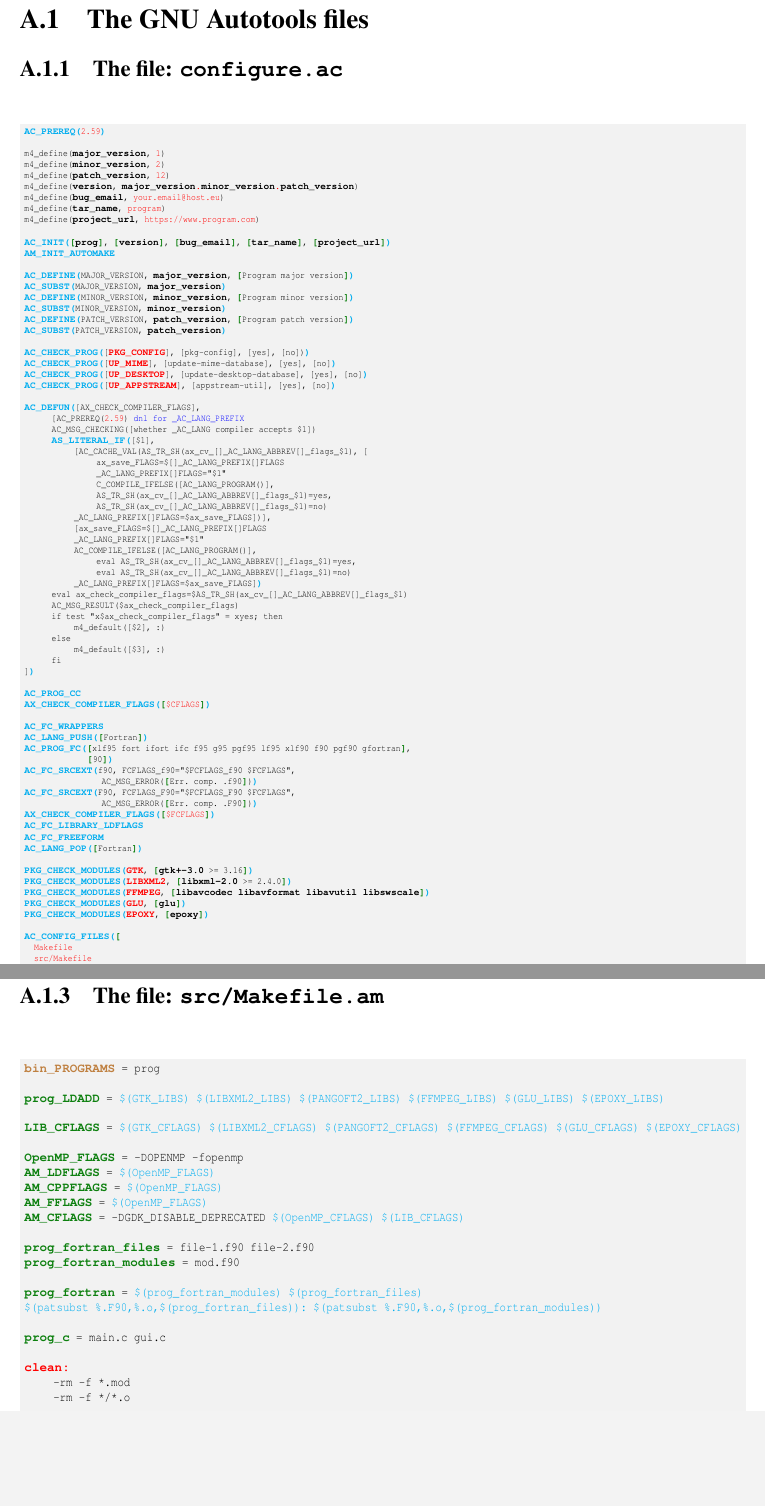
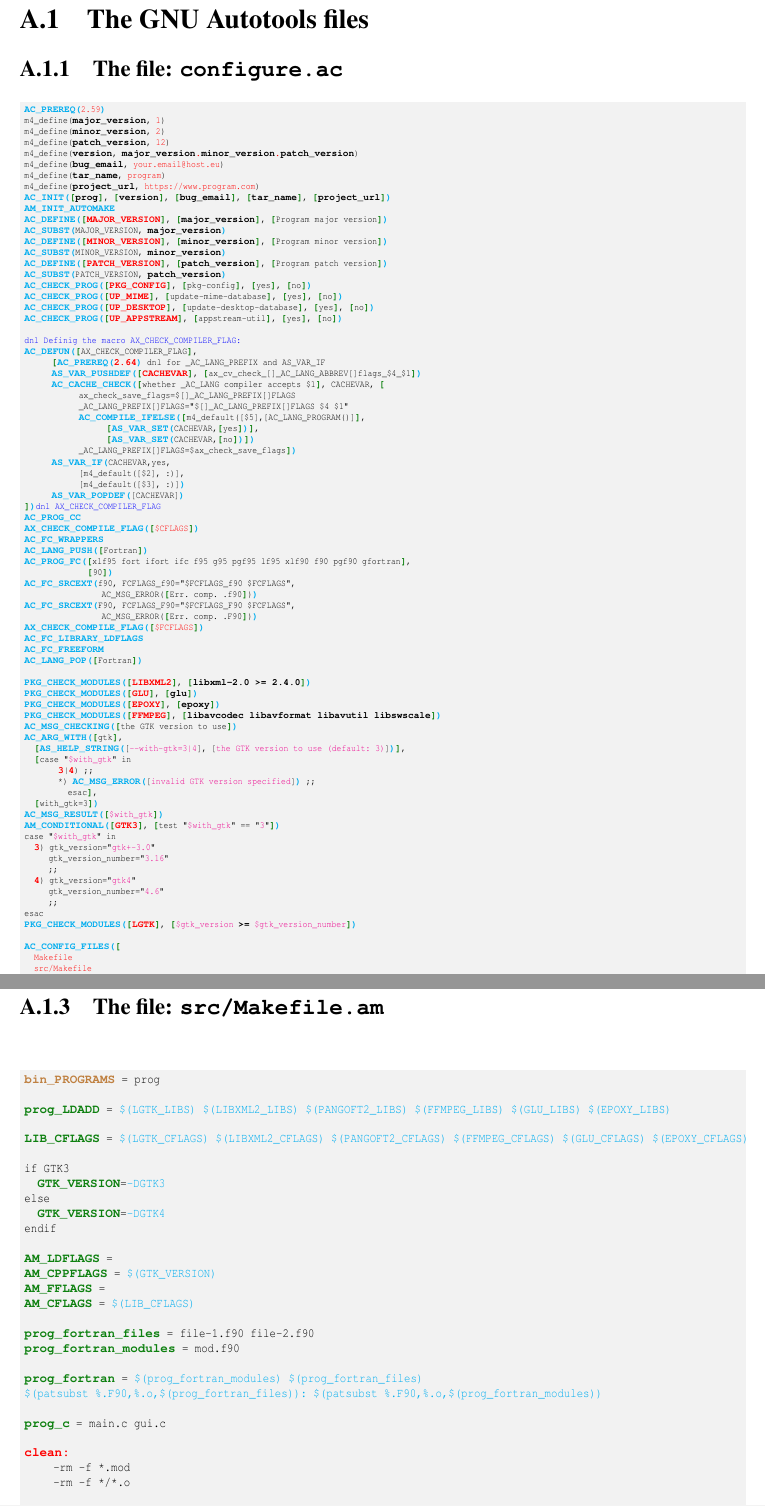
Before and after one commit to Slookeur/OPEN, a LaTeX thesis (open.tex, which reads appendix/a-autotools.tex, preambule.tex, these-seb.cls): two parts of pages 114 and 117 of 144 before the commit and two parts of pages 114 and 116 of 144 after it, joined at a grey line, cut so that both start at the same text, the shorter picture padded with empty space. Compiled offline with pdfLaTeX.

Commit message:
OPEN sources: ven. 05 juil. 2024 16:09:00 CEST

```diff
--- a/appendix/a-autotools.tex
+++ b/appendix/a-autotools.tex
@@ -2,11 +2,10 @@
 
 \subsection{The file: \bftt{configure.ac}}
 \label{configall}
-
+\vspace{-0.5cm}
 {\tiny{
 \begin{script}
 \confb{AC\_PREREQ}{\red{2.59}}
-
 m4\_define(\bftt{major\_version}, \red{1})
 m4\_define(\bftt{minor\_version}, \red{2})
 m4\_define(\bftt{patch\_version}, \red{12})
@@ -14,51 +13,37 @@ m4\_define(\bftt{version}, \bftt{major\_version}\rtt{.}\bftt{minor\_version}\rtt
 m4\_define(\bftt{bug\_email}, \red{\email})
 m4\_define(\bftt{tar\_name}, \red{program})
 m4\_define(\bftt{project\_url}, \red{https://www.program.com})
-
 \confb{AC\_INIT}{\cstr{\bftt{prog}}, \cstr{\bftt{version}}, \cstr{\bftt{bug\_email}}, \cstr{\bftt{tar\_name}}, \cstr{\bftt{project\_url}}}
 \confa{AM\_INIT\_AUTOMAKE}
+\cact{AC\_DEFINE}{MAJOR\_VERSION}{\bftt{major\_version}}{Program major version}
+\confb{AC\_SUBST}{MAJOR\_VERSION, \bftt{major\_version}}
+\cact{AC\_DEFINE}{MINOR\_VERSION}{\bftt{minor\_version}}{Program minor version}
+\confb{AC\_SUBST}{MINOR\_VERSION, \bftt{minor\_version}}
+\cact{AC\_DEFINE}{PATCH\_VERSION}{\bftt{patch\_version}}{Program patch version}
+\confb{AC\_SUBST}{PATCH\_VERSION, \bftt{patch\_version}}
+\cacf{AC\_CHECK\_PROG}{PKG\_CONFIG}{pkg-config}{yes}{no}
+\cacf{AC\_CHECK\_PROG}{UP\_MIME}{update-mime-database}{yes}{no}
+\cacf{AC\_CHECK\_PROG}{UP\_DESKTOP}{update-desktop-database}{yes}{no}
+\cacf{AC\_CHECK\_PROG}{UP\_APPSTREAM}{appstream-util}{yes}{no}
 
-\confb{AC\_DEFINE}{MAJOR\_VERSION, \bftt{major\_version}, \cstr{Program major version}}
-\confb{AC\_SUBST}{MAJOR\_VERSION, \bftt{major\_version}}
-\confb{AC\_DEFINE}{MINOR\_VERSION, \bftt{minor\_version}, \cstr{Program minor version}}
-\confb{AC\_SUBST}{MINOR\_VERSION, \bftt{minor\_version}}
-\confb{AC\_DEFINE}{PATCH\_VERSION, \bftt{patch\_version}, \cstr{Program patch version}}
-\confb{AC\_SUBST}{PATCH\_VERSION, \bftt{patch\_version}}
-
-\confb{AC\_CHECK\_PROG}{[\rtt{PKG\_CONFIG}], [pkg-config], [yes], [no])}
-\confb{AC\_CHECK\_PROG}{[\rtt{UP\_MIME}], [update-mime-database], [yes], [no]}
-\confb{AC\_CHECK\_PROG}{[\rtt{UP\_DESKTOP}], [update-desktop-database], [yes], [no]}
-\confb{AC\_CHECK\_PROG}{[\rtt{UP\_APPSTREAM}], [appstream-util], [yes], [no]}
-
-\confb{AC\_DEFUN}{[AX\_CHECK\_COMPILER\_FLAGS],
-\tabul [AC\_PREREQ(\red{2.59}) \dnl{for \_AC\_LANG\_PREFIX}
-\tabul AC\_MSG\_CHECKING([whether \_AC\_LANG compiler accepts \$1])
-\tabul \confb{AS\_LITERAL\_IF}{[\$1],
-\tabul\tabul [AC\_CACHE\_VAL(AS\_TR\_SH(ax\_cv\_[]\_AC\_LANG\_ABBREV[]\_flags\_\$1), [
-\tabul\tabul\tabul ax\_save\_FLAGS=\$[]\_AC\_LANG\_PREFIX[]FLAGS
-\tabul\tabul\tabul \_AC\_LANG\_PREFIX[]FLAGS="\$1"
-\tabul\tabul\tabul C\_COMPILE\_IFELSE([AC\_LANG\_PROGRAM()],
-\tabul\tabul\tabul AS\_TR\_SH(ax\_cv\_[]\_AC\_LANG\_ABBREV[]\_flags\_\$1)=yes,
-\tabul\tabul\tabul AS\_TR\_SH(ax\_cv\_[]\_AC\_LANG\_ABBREV[]\_flags\_\$1)=no)
-\tabul\tabul \_AC\_LANG\_PREFIX[]FLAGS=\$ax\_save\_FLAGS])],
-\tabul\tabul [ax\_save\_FLAGS=\${[]\_AC\_LANG\_PREFIX[]FLAGS}
-\tabul\tabul \_AC\_LANG\_PREFIX[]FLAGS="\$1"
-\tabul\tabul AC\_COMPILE\_IFELSE([AC\_LANG\_PROGRAM()],
-\tabul\tabul\tabul eval AS\_TR\_SH(ax\_cv\_[]\_AC\_LANG\_ABBREV[]\_flags\_\$1)=yes,
-\tabul\tabul\tabul eval AS\_TR\_SH(ax\_cv\_[]\_AC\_LANG\_ABBREV[]\_flags\_\$1)=no)
-\tabul\tabul \_AC\_LANG\_PREFIX[]FLAGS=\$ax\_save\_FLAGS]}
-\tabul eval ax\_check\_compiler\_flags=\${AS\_TR\_SH}(ax\_cv\_[]\_AC\_LANG\_ABBREV[]\_flags\_\$1)
-\tabul AC\_MSG\_RESULT(\$ax\_check\_compiler\_flags)
-\tabul if test "x\$ax\_check\_compiler\_flags" = xyes; then
-\tabul\tabul m4\_default([\$2], :)
-\tabul else
-\tabul\tabul m4\_default([\$3], :)
-\tabul fi
-]}
-
+\dnl{Definig the macro AX\_CHECK\_COMPILER\_FLAG:}
+\confb{AC\_DEFUN}{\cstr{AX\_CHECK\_COMPILER\_FLAG},
+\tabul \cstr{\confb{AC\_PREREQ}{\rtt{2.64}} dnl for \_AC\_LANG\_PREFIX and AS\_VAR\_IF
+\tabul \cacb{AS\_VAR\_PUSHDEF}{CACHEVAR}{ax\_cv\_check\_[]\_AC\_LANG\_ABBREV[]flags\_\$4\_\$1}
+\tabul \confb{AC\_CACHE\_CHECK}{\cstr{whether \_AC\_LANG compiler accepts \$1}, CACHEVAR, \cstr{
+\tabul \tabul ax\_check\_save\_flags=\$[]\_AC\_LANG\_PREFIX[]FLAGS
+\tabul \tabul \_AC\_LANG\_PREFIX[]FLAGS="\$[]\_AC\_LANG\_PREFIX[]FLAGS \$4 \$1"
+\tabul \tabul \confb{AC\_COMPILE\_IFELSE}{\cstr{m4\_default([\$5],[AC\_LANG\_PROGRAM()]},
+\tabul \tabul \tabul \cstr{\confb{AS\_VAR\_SET}{CACHEVAR,\cstr{yes}}},
+\tabul \tabul \tabul \cstr{\confb{AS\_VAR\_SET}{CACHEVAR,\cstr{no}}}}
+\tabul \tabul \_AC\_LANG\_PREFIX[]FLAGS=\$ax\_check\_save\_flags}}
+\tabul \confb{AS\_VAR\_IF}{CACHEVAR,yes,
+\tabul \tabul [m4\_default([\$2], :)],
+\tabul \tabul [m4\_default([\$3], :)]}
+\tabul \confb{AS\_VAR\_POPDEF}{[CACHEVAR]}
+}}\dnl{AX\_CHECK\_COMPILER\_FLAG}
 \confa{AC\_PROG\_CC}
-\confb{AX\_CHECK\_COMPILER\_FLAGS}{\cstr{\red{\${CFLAGS}}}}
-
+\confb{AX\_CHECK\_COMPILE\_FLAG}{\cstr{\red{\${CFLAGS}}}}
 \confa{AC\_FC\_WRAPPERS}
 \confb{AC\_LANG\_PUSH}{\cstr{Fortran}}
 \confb{AC\_PROG\_FC}{\cstr{xlf95 fort ifort ifc f95 g95 pgf95 lf95 xlf90 f90 pgf90 gfortran},
@@ -67,16 +52,34 @@ m4\_define(\bftt{project\_url}, \red{https://www.program.com})
                 AC\_MSG\_ERROR(\cstr{Err. comp. .f90})}
 \confb{AC\_FC\_SRCEXT}{F90, FCFLAGS\_F90="\${FCFLAGS\_F90} \${FCFLAGS}",
                 AC\_MSG\_ERROR(\cstr{Err. comp. .F90})}
-\confb{AX\_CHECK\_COMPILER\_FLAGS}{\cstr{\red{\${FCFLAGS}}}}
+\confb{AX\_CHECK\_COMPILE\_FLAG}{\cstr{\red{\${FCFLAGS}}}}
 \confa{AC\_FC\_LIBRARY\_LDFLAGS}
 \confa{AC\_FC\_FREEFORM}
 \confb{AC\_LANG\_POP}{\cstr{Fortran}}
 
-\confb{PKG\_CHECK\_MODULES}{\rtt{GTK}, \cstr{\bftt{gtk+-3.0} >= 3.16}}
-\confb{PKG\_CHECK\_MODULES}{\rtt{LIBXML2}, \cstr{\bftt{libxml-2.0} >= 2.4.0}}
-\confb{PKG\_CHECK\_MODULES}{\rtt{FFMPEG}, \cstr{\bftt{libavcodec libavformat libavutil libswscale}}}
-\confb{PKG\_CHECK\_MODULES}{\rtt{GLU}, \cstr{\bftt{glu}}}
-\confb{PKG\_CHECK\_MODULES}{\rtt{EPOXY}, \cstr{\bftt{epoxy}}}
+\cacb{PKG\_CHECK\_MODULES}{LIBXML2}{\bftt{libxml-2.0 >= 2.4.0}}
+\cacb{PKG\_CHECK\_MODULES}{GLU}{\bftt{glu}}
+\cacb{PKG\_CHECK\_MODULES}{EPOXY}{\bftt{epoxy}}
+\cacb{PKG\_CHECK\_MODULES}{FFMPEG}{\bftt{libavcodec libavformat libavutil libswscale}}
+\confb{AC\_MSG\_CHECKING}{\cstr{the GTK version to use}}
+\confb{AC\_ARG\_WITH}{\cstr{gtk},
+  \cstr{\confb{AS\_HELP\_STRING}{[\magenta{--with-gtk=3|4}], [\magenta{the GTK version to use (default: 3)}]}},
+  \cstr{case "\magenta{\$with\_gtk}" in
+       \rtt{3}|\rtt{4}) ;;
+       *) \confb{AC\_MSG\_ERROR}{[\magenta{invalid GTK version specified}]} ;;
+         esac},
+  \cstr{with\_gtk=3}}
+\confb{AC\_MSG\_RESULT}{\cstr{\magenta{\$with\_gtk}}}
+\cacb{AM\_CONDITIONAL}{GTK3}{test "\magenta{\$with\_gtk}" == "\magenta{3}"}
+case "\magenta{\$with\_gtk}" in
+  \rtt{3}) gtk\_version="\magenta{gtk+-3.0}"
+     gtk\_version\_number="\magenta{3.16}"
+     ;;
+  \rtt{4}) gtk\_version="\magenta{gtk4}"
+     gtk\_version\_number="\magenta{4.6}"
+     ;;
+esac
+\cacb{PKG\_CHECK\_MODULES}{LGTK}{\magenta{\$gtk\_version} \bftt{>=} \magenta{\$gtk\_version\_number}}
 
 \confb{AC\_CONFIG\_FILES}{\cstr{
   \red{Makefile
@@ -188,15 +192,20 @@ m4\_define(\bftt{project\_url}, \red{https://www.program.com})
 \begin{script}
 \bad{bin\_PROGRAMS} = prog
 
-\dgtt{prog\_LDADD} = \var{\$(GTK\_LIBS) \$(LIBXML2\_LIBS) \$(PANGOFT2\_LIBS) \$(FFMPEG\_LIBS) \$(GLU\_LIBS) \$(EPOXY\_LIBS)}
+\dgtt{prog\_LDADD} = \var{\$(LGTK\_LIBS) \$(LIBXML2\_LIBS) \$(PANGOFT2\_LIBS) \$(FFMPEG\_LIBS) \$(GLU\_LIBS) \$(EPOXY\_LIBS)}
 
-\dgtt{LIB\_CFLAGS} = \var{\$(GTK\_CFLAGS) \$(LIBXML2\_CFLAGS) \$(PANGOFT2\_CFLAGS) \$(FFMPEG\_CFLAGS) \$(GLU\_CFLAGS) \$(EPOXY\_CFLAGS)}
+\dgtt{LIB\_CFLAGS} = \var{\$(LGTK\_CFLAGS) \$(LIBXML2\_CFLAGS) \$(PANGOFT2\_CFLAGS) \$(FFMPEG\_CFLAGS) \$(GLU\_CFLAGS) \$(EPOXY\_CFLAGS)}
 
-\dgtt{OpenMP\_FLAGS} = -DOPENMP -fopenmp
-\dgtt{AM\_LDFLAGS} = \var{\$(OpenMP\_FLAGS)}
-\dgtt{AM\_CPPFLAGS} = \var{\$(OpenMP\_FLAGS)}
-\dgtt{AM\_FFLAGS} = \var{\$(OpenMP\_FLAGS)}
-\dgtt{AM\_CFLAGS} = -DGDK\_DISABLE\_DEPRECATED \var{\$(OpenMP\_CFLAGS) \$(LIB\_CFLAGS)}
+if GTK3
+  \dgtt{GTK\_VERSION}=\var{-DGTK3}
+else
+  \dgtt{GTK\_VERSION}=\var{-DGTK4}
+endif
+
+\dgtt{AM\_LDFLAGS} =
+\dgtt{AM\_CPPFLAGS} = \var{\$(GTK\_VERSION)}
+\dgtt{AM\_FFLAGS} =
+\dgtt{AM\_CFLAGS} = \var{\$(LIB\_CFLAGS)}
 
 \dgtt{prog\_fortran\_files} = file-1.f90 file-2.f90
 \dgtt{prog\_fortran\_modules} = mod.f90
--- a/preambule.tex
+++ b/preambule.tex
@@ -296,6 +296,9 @@
 \newcommand{\confa}[1]{\textcolor{cyan}{{\bf{\texttt{#1}}}}}
 \newcommand{\confb}[2]{\textcolor{cyan}{{\bf{\texttt{#1(}}}}#2\textcolor{cyan}{{\bf{\texttt{)}}}}}
 \newcommand{\cstr}[1]{\dgtt{[}#1\dgtt{]}}
+\newcommand{\cacf}[5]{\confb{#1}{\cstr{\rtt{#2}}, \cstr{#3}, \cstr{#4}, \cstr{#5}}}
+\newcommand{\cact}[4]{\confb{#1}{\cstr{\rtt{#2}}, \cstr{#3}, \cstr{#4}}}
+\newcommand{\cacb}[3]{\confb{#1}{\cstr{\rtt{#2}}, \cstr{#3}}}
 
 % Command
 \newcommand{\cmd}[4]{
--- a/these-seb.cls
+++ b/these-seb.cls
@@ -83,7 +83,7 @@
   \begin{center}
     \bigskip
     \vfill
-	  {\large{{\bf{Sources of this document available at:}}\\[0.25cm]
+	  {\large{{\bf{Sources of this document will be available at:}}\\[0.25cm]
 	  \href{https://github.com/Slookeur/OPEN}{https://github.com/Slookeur/OPEN}}
 } \\
     \bigskip
```
Also changed, not shown: appendix/a-autotools.tex (1 more changed lines), 1 other file.
